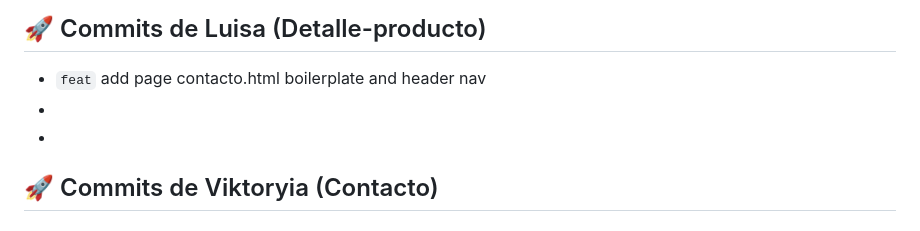
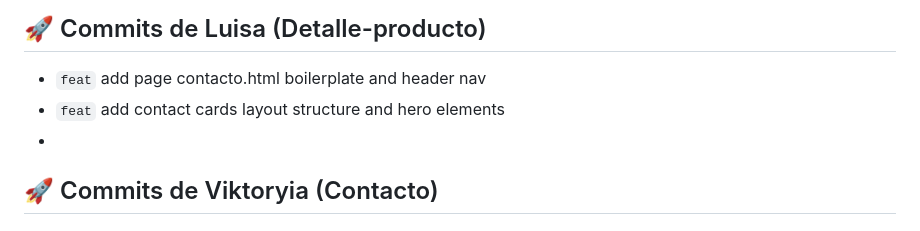
Before and after one commit to FactoriaF5-Asturias/project-p5-digital-academy-team1-duckstore, a Markdown page: README.md, the part around the change. Drawn GitHub-style.

Commit message:
docs: add contact page commit history guide to README

```diff
--- a/README.md
+++ b/README.md
@@ -250,7 +250,7 @@ fix: fix contact map assets and css import path
 
 ## 🚀 Commits de Luisa (Detalle-producto)
 - `feat` add page contacto.html boilerplate and header nav
--
+- `feat` add contact cards layout structure and hero elements
 -
 
 ## 🚀 Commits de Viktoryia (Contacto)
```
